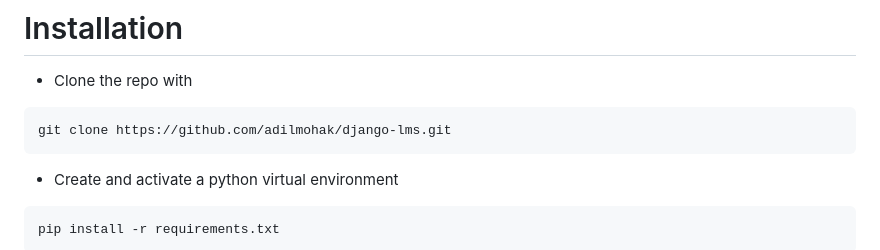
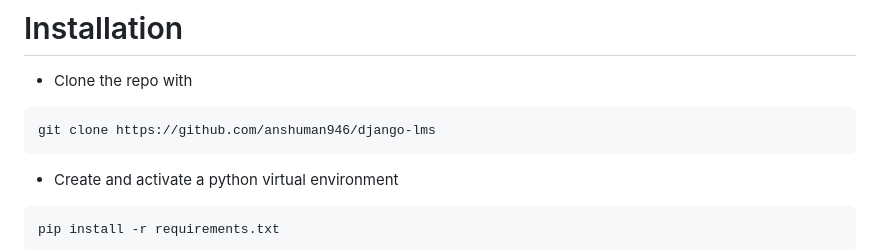
Before and after one commit to anshuman946/django-lms, a Markdown page: README.md, the part around the change. Drawn GitHub-style.

````diff
--- a/README.md
+++ b/README.md
@@ -57,7 +57,7 @@ If you would like to contribute, simply begin by implementing one from the list
 - Clone the repo with
 
 ```bash
-git clone https://github.com/adilmohak/django-lms.git
+git clone https://github.com/anshuman946/django-lms
 ```
 
 - Create and activate a python virtual environment
````
